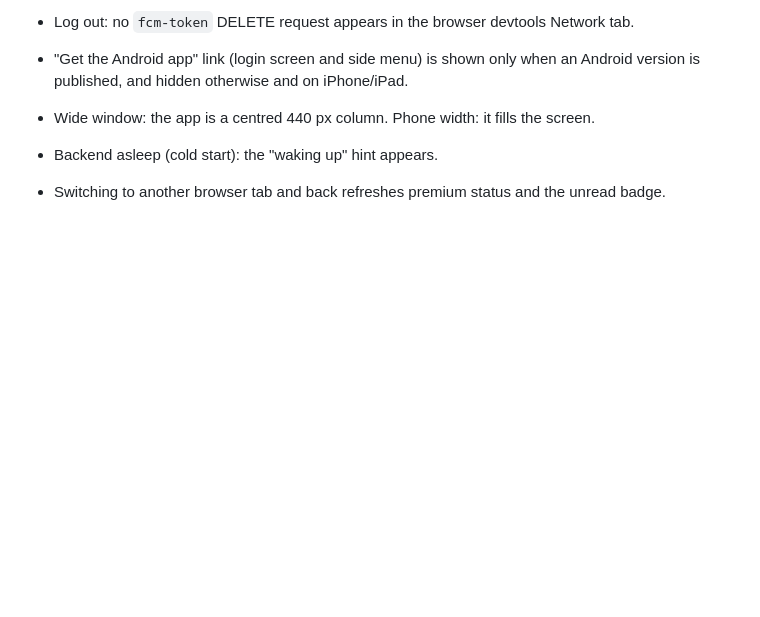
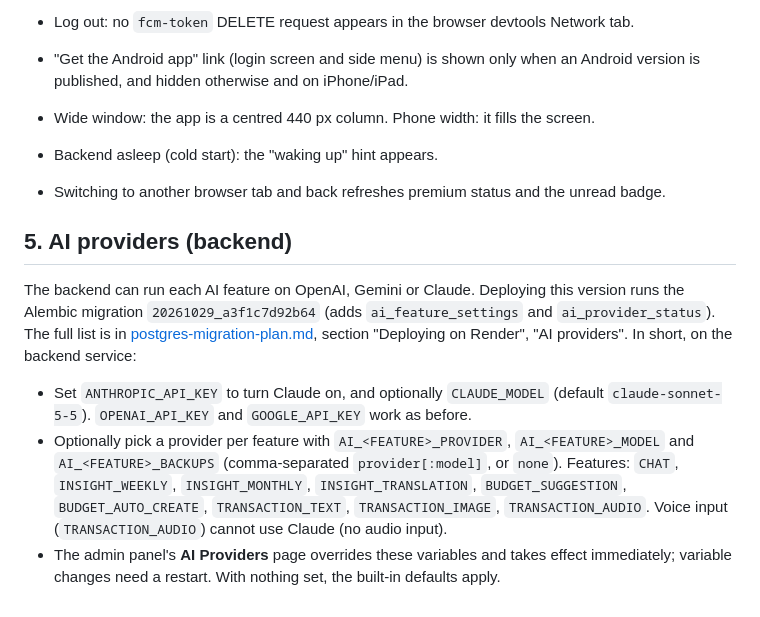
Before and after one commit to LinNyiAung/Flow, a Markdown page: docs/web-version.md, the part around the change. GitHub-like rendering; blank space fills up the shorter version.

```diff
--- a/docs/web-version.md
+++ b/docs/web-version.md
@@ -114,3 +114,20 @@ every item below should be repeated against the live address with a test account
 - Wide window: the app is a centred 440 px column. Phone width: it fills the screen.
 - Backend asleep (cold start): the "waking up" hint appears.
 - Switching to another browser tab and back refreshes premium status and the unread badge.
+
+## 5. AI providers (backend)
+
+The backend can run each AI feature on OpenAI, Gemini or Claude. Deploying this version runs
+the Alembic migration `20261029_a3f1c7d92b64` (adds `ai_feature_settings` and
+`ai_provider_status`). The full list is in [postgres-migration-plan.md](postgres-migration-plan.md),
+section "Deploying on Render", "AI providers". In short, on the backend service:
+
+- Set `ANTHROPIC_API_KEY` to turn Claude on, and optionally `CLAUDE_MODEL`
+  (default `claude-sonnet-5-5`). `OPENAI_API_KEY` and `GOOGLE_API_KEY` work as before.
+- Optionally pick a provider per feature with `AI_<FEATURE>_PROVIDER`, `AI_<FEATURE>_MODEL`
+  and `AI_<FEATURE>_BACKUPS` (comma-separated `provider[:model]`, or `none`). Features:
+  `CHAT`, `INSIGHT_WEEKLY`, `INSIGHT_MONTHLY`, `INSIGHT_TRANSLATION`, `BUDGET_SUGGESTION`,
+  `BUDGET_AUTO_CREATE`, `TRANSACTION_TEXT`, `TRANSACTION_IMAGE`, `TRANSACTION_AUDIO`.
+  Voice input (`TRANSACTION_AUDIO`) cannot use Claude (no audio input).
+- The admin panel's **AI Providers** page overrides these variables and takes effect
+  immediately; variable changes need a restart. With nothing set, the built-in defaults apply.
```
Also changed, not shown: docs/postgres-migration-plan.md (+23 -0 lines).
